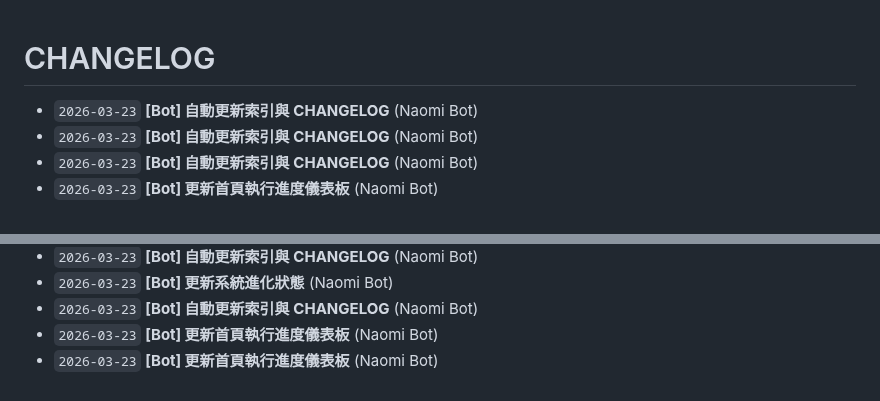
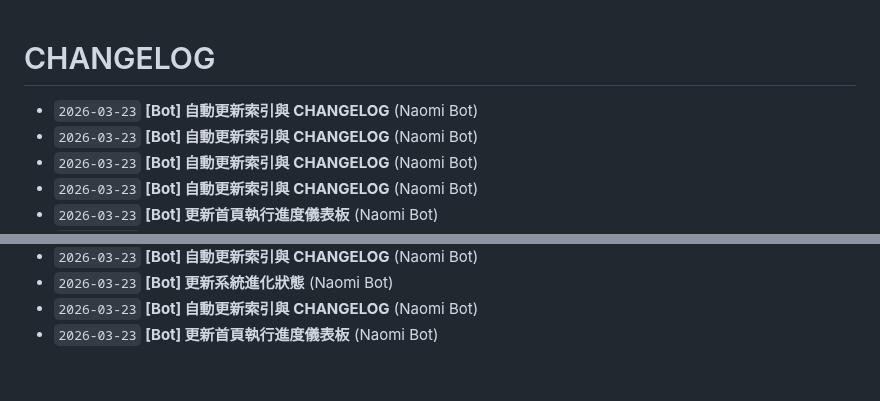
Before and after one commit to Fuyo0426/autoarch-opensource, a Markdown page: CHANGELOG.md, 2 parts joined by grey strips. Drawn GitHub-style.

Commit message:
[Bot] 自動更新索引與 CHANGELOG

```diff
--- a/CHANGELOG.md
+++ b/CHANGELOG.md
@@ -1,5 +1,6 @@
 # CHANGELOG
 
+- `2026-03-23` **[Bot] 自動更新索引與 CHANGELOG** (Naomi Bot)
 - `2026-03-23` **[Bot] 自動更新索引與 CHANGELOG** (Naomi Bot)
 - `2026-03-23` **[Bot] 自動更新索引與 CHANGELOG** (Naomi Bot)
 - `2026-03-23` **[Bot] 自動更新索引與 CHANGELOG** (Naomi Bot)
@@ -49,4 +50,3 @@
 - `2026-03-23` **[Bot] 更新系統進化狀態** (Naomi Bot)
 - `2026-03-23` **[Bot] 自動更新索引與 CHANGELOG** (Naomi Bot)
 - `2026-03-23` **[Bot] 更新首頁執行進度儀表板** (Naomi Bot)
-- `2026-03-23` **[Bot] 更新首頁執行進度儀表板** (Naomi Bot)
```
